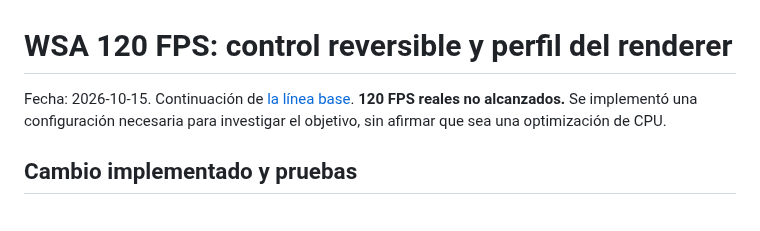
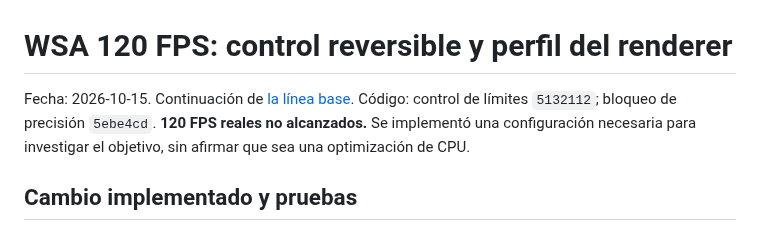
Before and after one commit to Dr3amyBerry/callofrecomp, a Markdown page: docs/WSA120_LIMITER_AND_RENDERER_PROFILE_2026-10-15.md, the part around the change. GitHub-like rendering.

Commit message:
docs: link validated WSA implementation commits

```diff
--- a/docs/WSA120_LIMITER_AND_RENDERER_PROFILE_2026-10-15.md
+++ b/docs/WSA120_LIMITER_AND_RENDERER_PROFILE_2026-10-15.md
@@ -1,6 +1,7 @@
 # WSA 120 FPS: control reversible y perfil del renderer
 
 Fecha: 2026-10-15. Continuación de [la línea base](WSA120_BASELINE_2026-10-15.md).
+Código: control de límites `5132112`; bloqueo de precisión `5ebe4cd`.
 **120 FPS reales no alcanzados.** Se implementó una configuración necesaria
 para investigar el objetivo, sin afirmar que sea una optimización de CPU.
 
```
